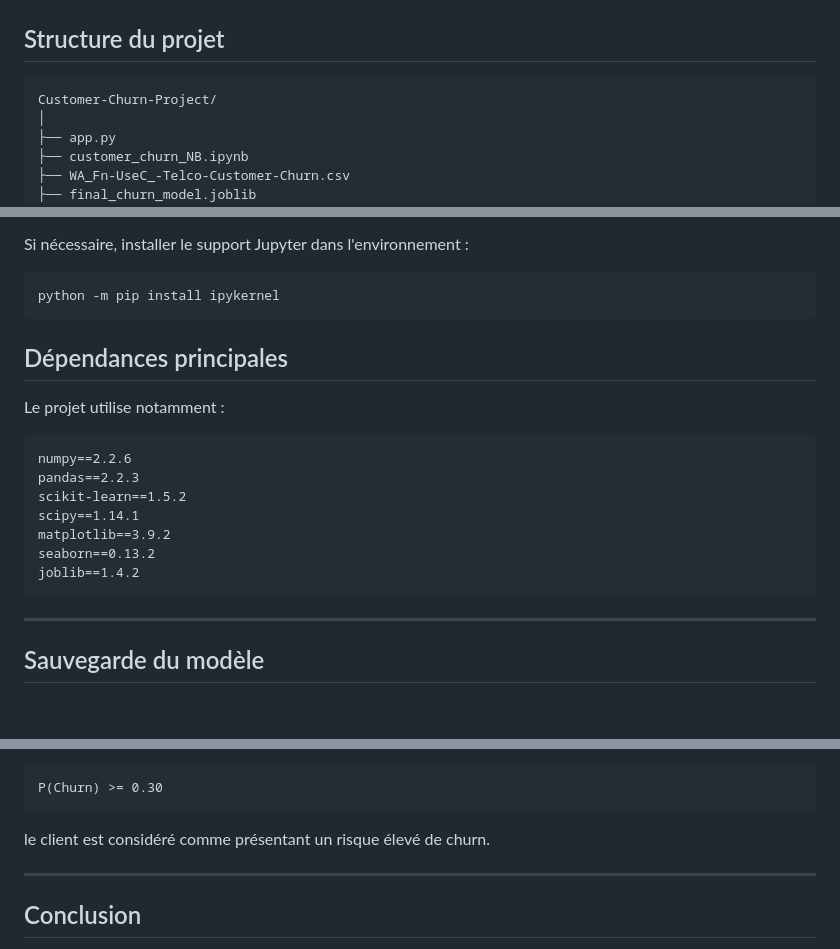
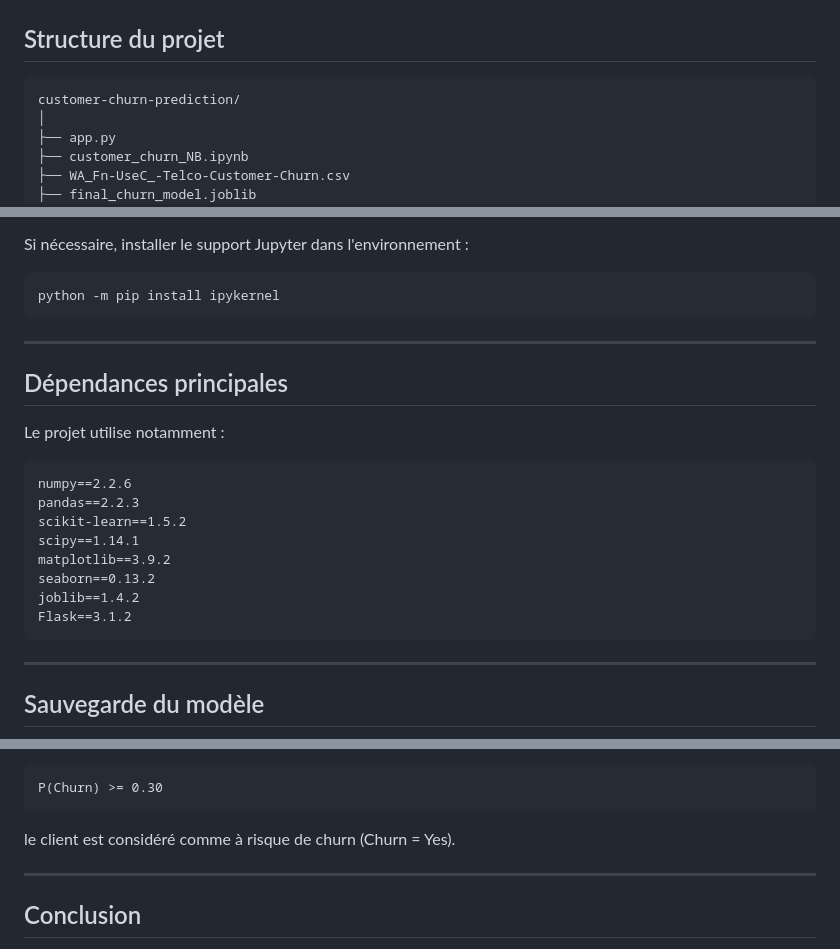
Before and after one commit to SaadZrioul/customer-churn-prediction, a Markdown page: README.md, 3 parts joined by grey strips. Drawn GitHub-style; blank space fills up the shorter version.

Commit message:
Revise project structure and dependencies in README
Updated project structure and dependency details in README.

````diff
--- a/README.md
+++ b/README.md
@@ -231,7 +231,7 @@ d'identifier efficacement les clients susceptibles de quitter l'entreprise.
 ## Structure du projet
 
 ```text
-Customer-Churn-Project/
+customer-churn-prediction/
 │
 ├── app.py
 ├── customer_churn_NB.ipynb
@@ -373,6 +373,7 @@ Si nécessaire, installer le support Jupyter dans l'environnement :
 ```bash
 python -m pip install ipykernel
 ```
+---
 
 ## Dépendances principales
 
@@ -386,6 +387,7 @@ scipy==1.14.1
 matplotlib==3.9.2
 seaborn==0.13.2
 joblib==1.4.2
+Flask==3.1.2
 ```
 
 ---
@@ -431,7 +433,7 @@ Si :
 P(Churn) >= 0.30
 ```
 
-le client est considéré comme présentant un risque élevé de churn.
+le client est considéré comme à risque de churn (Churn = Yes).
 
 ---
 
````
